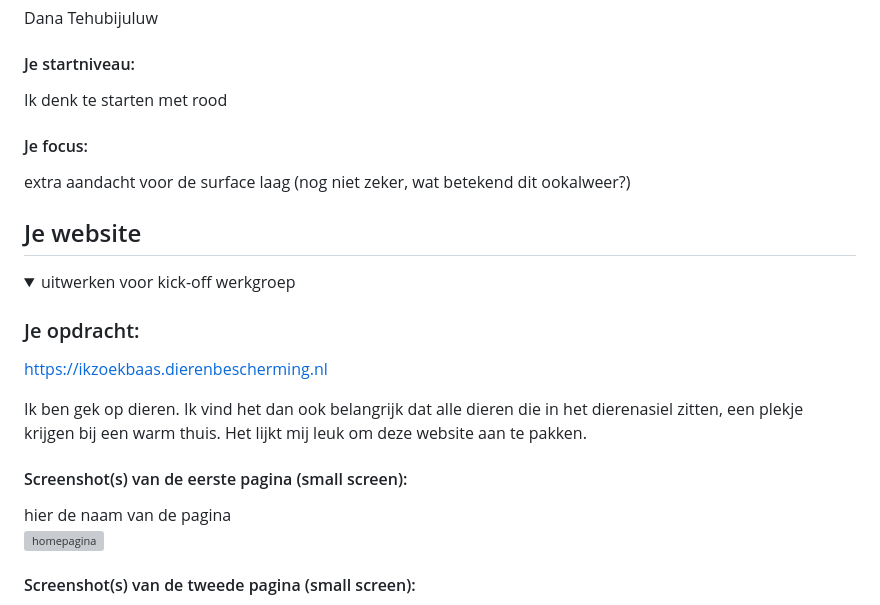
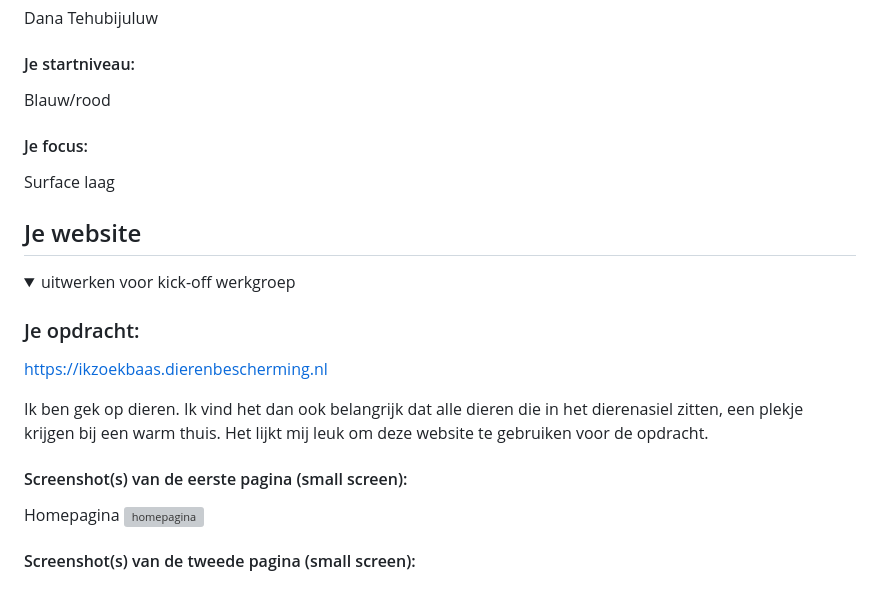
Before and after one commit to danajamilla/procesverslag, a Markdown page: README.md, the part around the change printed below. Rendered like a GitHub page; folded sections open; grey boxes are pictures that could not be loaded.

```diff
--- a/README.md
+++ b/README.md
@@ -19,10 +19,10 @@ Nb. Door *open* toe te voegen aan een *details* element kun je deze standaard op
 Dana Tehubijuluw
 
 #### Je startniveau:
-Ik denk te starten met rood
+Blauw/rood
 
 #### Je focus:
-extra aandacht voor de surface laag (nog niet zeker, wat betekend dit ookalweer?)
+Surface laag
 
 </details>
 
@@ -38,11 +38,11 @@ extra aandacht voor de surface laag (nog niet zeker, wat betekend dit ookalweer?
 ### Je opdracht:
 https://ikzoekbaas.dierenbescherming.nl
 
-Ik ben gek op dieren. Ik vind het dan ook belangrijk dat alle dieren die in het dierenasiel zitten, een plekje krijgen bij een warm thuis. Het lijkt mij leuk om deze website aan te pakken.
+Ik ben gek op dieren. Ik vind het dan ook belangrijk dat alle dieren die in het dierenasiel zitten, een plekje krijgen bij een warm thuis. Het lijkt mij leuk om deze website te gebruiken voor de opdracht.
 
 
 #### Screenshot(s) van de eerste pagina (small screen):
-hier de naam van de pagina
+Homepagina
 <img src="images/home.png" width="375px" alt="homepagina">
 
 #### Screenshot(s) van de tweede pagina (small screen):
```
Also changed, not shown: other parts of README.md (+33 -39 lines), images/breakdown-3.png (added), images/eigen-kattenpagina.png (added), images/zonnetje-uitwerking.png (added), 5 other files.
